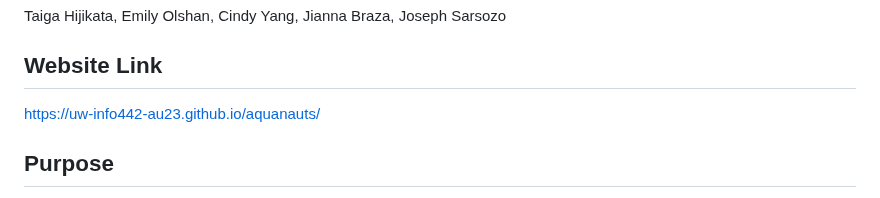
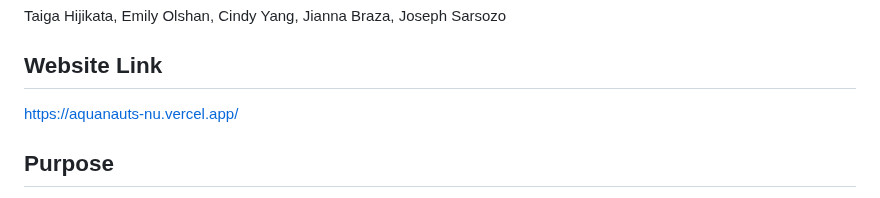
Before and after one commit to UW-INFO442-AU23/Team-Aquanauts, a Markdown page: README.md, the part around the change. Drawn GitHub-style.

```diff
--- a/README.md
+++ b/README.md
@@ -6,7 +6,7 @@
 Taiga Hijikata, Emily Olshan, Cindy Yang, Jianna Braza, Joseph Sarsozo
 
 ## Website Link
-https://uw-info442-au23.github.io/aquanauts/
+https://aquanauts-nu.vercel.app/
 
 ## Purpose
 This project focuses on Goal 6 from the UN SDGS: Clean Water and Sanitation. This issue arises due to water resources, specifically sanitized and clean drinking water, are not easily accessible to the majority of people. As the UN explains, “2.2 billion people still lacked safely managed drinking water services, 3.5 billion lacked safely managed sanitation services, and 2.0 billion lacked basic hygiene services in 2022” (Water and Sanitation - United Nations Sustainable Development). Although access to water is a basic human right, the resources and supplies may not be publicly known, which can be a major barrier for those in need of them. Likewise, there are many capable people who could help donate these supplies or uncover services. However, many people are unaware of how they can assist in this issue.
```
